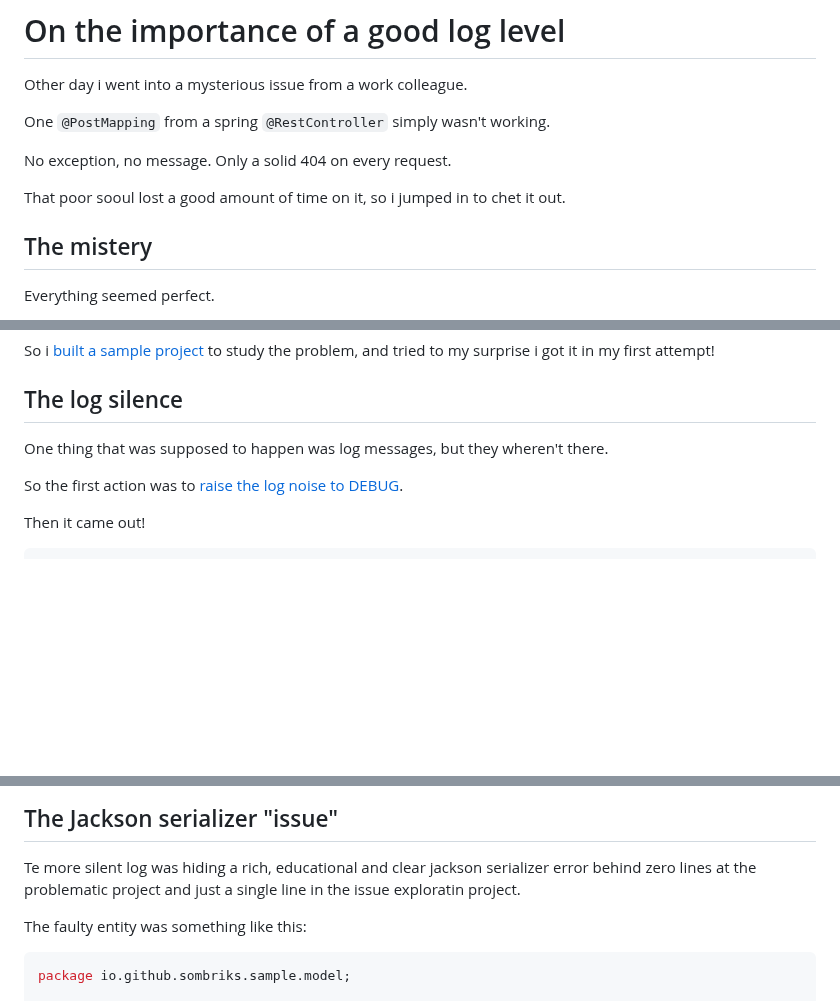
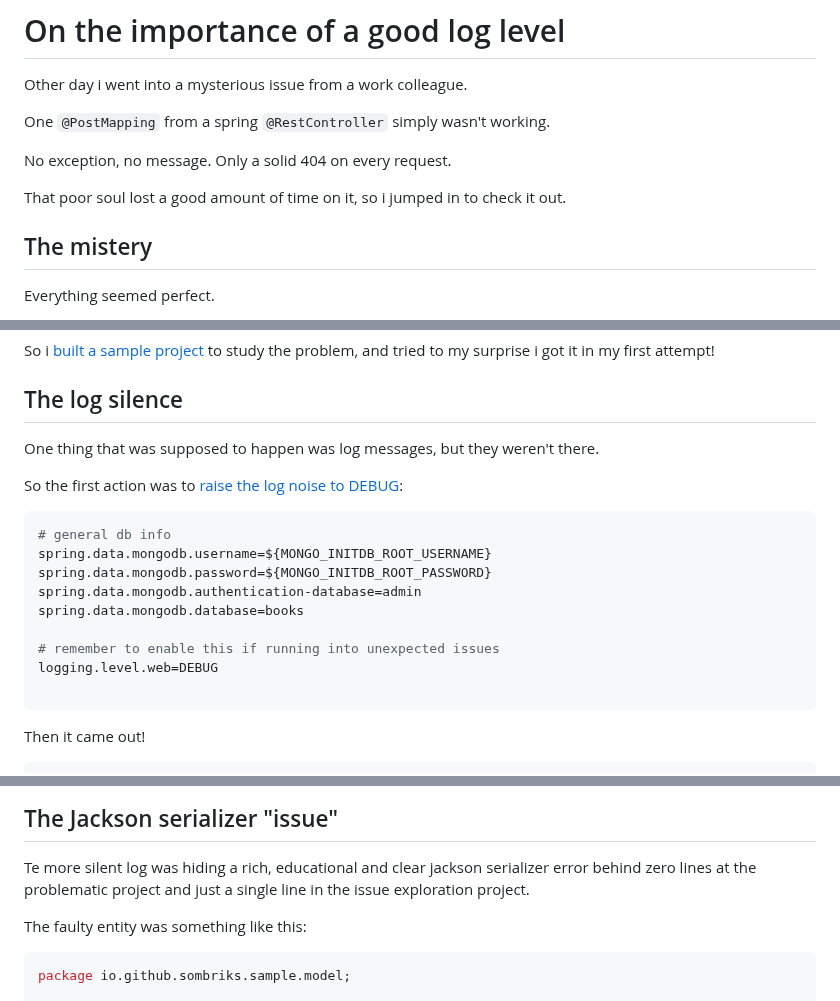
Before and after one commit to sombriks/sombriks-hq, a Markdown page: src/blog/0045-keep-your-log-level-sane-on-spring-boot.md, 3 parts joined by grey strips. Drawn GitHub-style; blank space fills up the shorter version.

Commit message:
update article

````diff
--- a/src/blog/0045-keep-your-log-level-sane-on-spring-boot.md
+++ b/src/blog/0045-keep-your-log-level-sane-on-spring-boot.md
@@ -19,7 +19,7 @@ One `@PostMapping` from a spring `@RestController` simply wasn't working.
 
 No exception, no message. Only a solid 404 on every request.
 
-That poor sooul lost a good amount of time on it, so i jumped in to chet it out.
+That poor soul lost a good amount of time on it, so i jumped in to check it out.
 
 ## The mistery
 
@@ -38,10 +38,22 @@ to study the problem, and tried to my surprise i got it in my first attempt!
 
 ## The log silence
 
-One thing that was supposed to happen was log messages, but they wheren't there.
+One thing that was supposed to happen was log messages, but they weren't there.
 
 So the first action was to
-[raise the log noise to DEBUG](https://github.com/sombriks/sample-spring-web-jackson-issue/blob/ea8c174f566f494c3e9bbb69993be103c164b7c5/src/main/resources/application.properties#L8).
+[raise the log noise to DEBUG](https://github.com/sombriks/sample-spring-web-jackson-issue/blob/ea8c174f566f494c3e9bbb69993be103c164b7c5/src/main/resources/application.properties#L8):
+
+```properties
+# general db info
+spring.data.mongodb.username=${MONGO_INITDB_ROOT_USERNAME}
+spring.data.mongodb.password=${MONGO_INITDB_ROOT_PASSWORD}
+spring.data.mongodb.authentication-database=admin
+spring.data.mongodb.database=books
+
+# remember to enable this if running into unexpected issues
+logging.level.web=DEBUG
+
+```
 
 Then it came out!
 
@@ -58,7 +70,7 @@ Then it came out!
 
 Te more silent log was hiding a rich, educational and clear jackson
 serializer error behind zero lines at the problematic project and just a single
-line in the issue exploratin project.
+line in the issue exploration project.
 
 The faulty entity was something like this:
 
````
